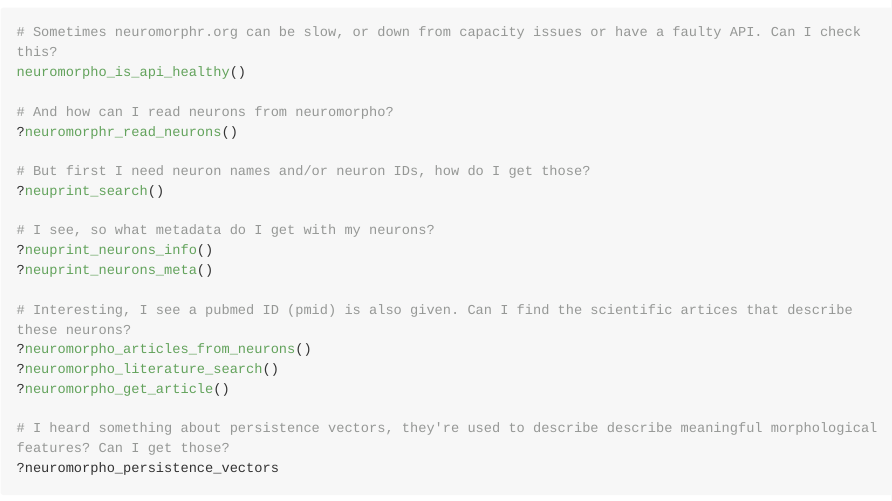
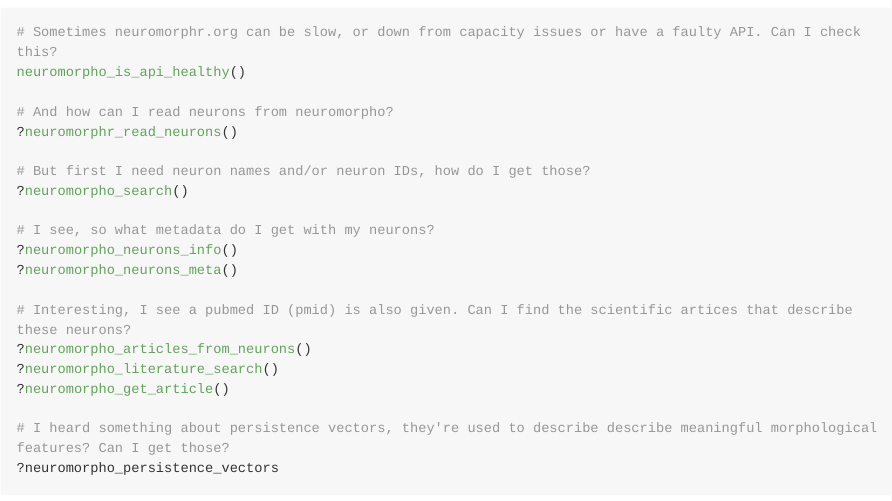
Before and after one commit to natverse/neuromorphr, an R Markdown document (README.Rmd): the page in a window 1100 px wide, from 920 px down. The pictures show the output file README.md that the author committed with the source, drawn offline in the style of GitHub; long lines of code are wrapped; badge pictures from the web are left out.

Commit message:
Fixed typos in README

```diff
--- a/README.Rmd
+++ b/README.Rmd
@@ -52,11 +52,11 @@
 ?neuromorphr_read_neurons()
 
 # But first I need neuron names and/or neuron IDs, how do I get those?
-?neuprint_search()
+?neuromorpho_search()
 
 # I see, so what metadata do I get with my neurons?
-?neuprint_neurons_info()
-?neuprint_neurons_meta()
+?neuromorpho_neurons_info()
+?neuromorpho_neurons_meta()
 
 # Interesting, I see a pubmed ID (pmid) is also given. Can I find the scientific artices that describe these neurons?
 ?neuromorpho_articles_from_neurons()
```
Also changed, not shown: README.md.
